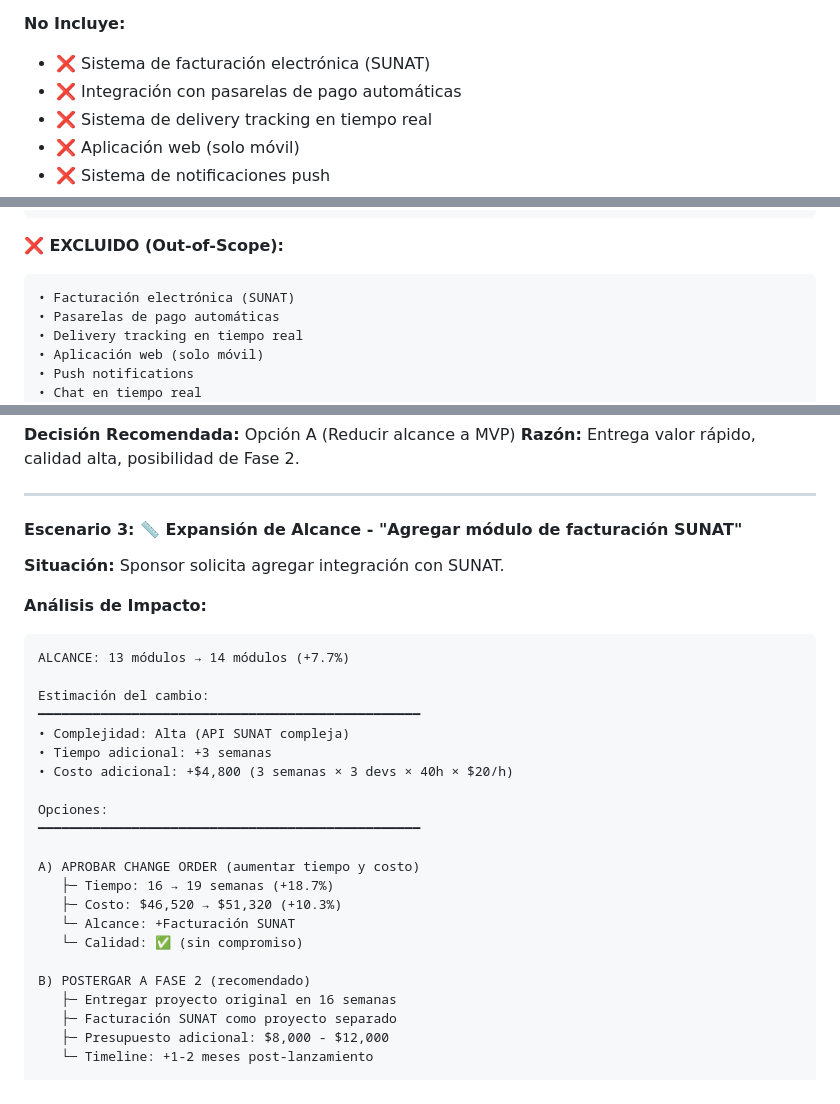
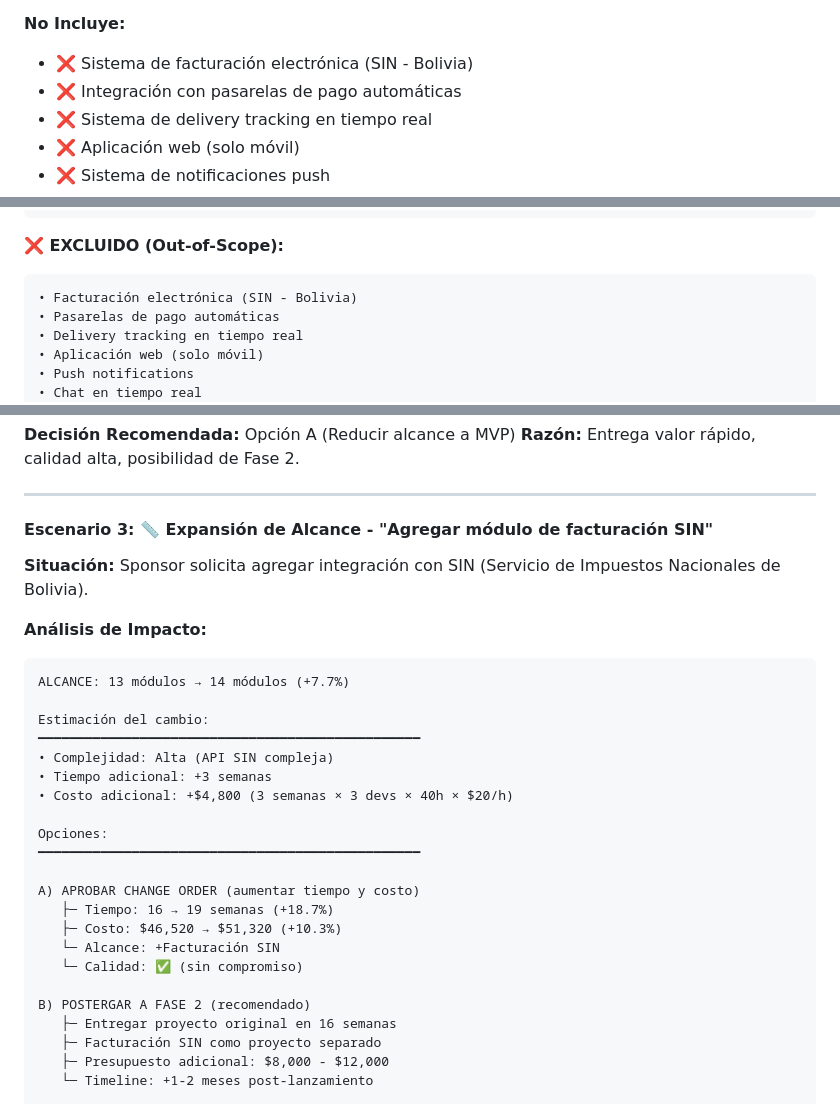
Before and after one commit to Davichox1106/munani_app_v2, a Markdown page: GESTION_PROYECTO_FINAL.md, 3 parts joined by grey strips. Drawn GitHub-style.

````diff
--- a/GESTION_PROYECTO_FINAL.md
+++ b/GESTION_PROYECTO_FINAL.md
@@ -65,7 +65,7 @@ Desarrollar una aplicación móvil empresarial de e-commerce para la comercializ
 - ✅ Aplicación móvil multiplataforma (Android/iOS)
 
 **No Incluye:**
-- ❌ Sistema de facturación electrónica (SUNAT)
+- ❌ Sistema de facturación electrónica (SIN - Bolivia)
 - ❌ Integración con pasarelas de pago automáticas
 - ❌ Sistema de delivery tracking en tiempo real
 - ❌ Aplicación web (solo móvil)
@@ -955,7 +955,7 @@ Si COSTO ↑ (se aumenta):
 
 **❌ EXCLUIDO (Out-of-Scope):**
 ```
-• Facturación electrónica (SUNAT)
+• Facturación electrónica (SIN - Bolivia)
 • Pasarelas de pago automáticas
 • Delivery tracking en tiempo real
 • Aplicación web (solo móvil)
@@ -1175,9 +1175,9 @@ C) NEGOCIAR (pago por fases)
 
 ---
 
-#### Escenario 3: 📏 **Expansión de Alcance - "Agregar módulo de facturación SUNAT"**
+#### Escenario 3: 📏 **Expansión de Alcance - "Agregar módulo de facturación SIN"**
 
-**Situación:** Sponsor solicita agregar integración con SUNAT.
+**Situación:** Sponsor solicita agregar integración con SIN (Servicio de Impuestos Nacionales de Bolivia).
 
 **Análisis de Impacto:**
 ```
@@ -1185,7 +1185,7 @@ ALCANCE: 13 módulos → 14 módulos (+7.7%)
 
 Estimación del cambio:
 ━━━━━━━━━━━━━━━━━━━━━━━━━━━━━━━━━━━━━━━━━━━━━━━━━
-• Complejidad: Alta (API SUNAT compleja)
+• Complejidad: Alta (API SIN compleja)
 • Tiempo adicional: +3 semanas
 • Costo adicional: +$4,800 (3 semanas × 3 devs × 40h × $20/h)
 
@@ -1195,12 +1195,12 @@ Opciones:
 A) APROBAR CHANGE ORDER (aumentar tiempo y costo)
    ├─ Tiempo: 16 → 19 semanas (+18.7%)
    ├─ Costo: $46,520 → $51,320 (+10.3%)
-   └─ Alcance: +Facturación SUNAT
+   └─ Alcance: +Facturación SIN
    └─ Calidad: ✅ (sin compromiso)
 
 B) POSTERGAR A FASE 2 (recomendado)
    ├─ Entregar proyecto original en 16 semanas
-   ├─ Facturación SUNAT como proyecto separado
+   ├─ Facturación SIN como proyecto separado
    ├─ Presupuesto adicional: $8,000 - $12,000
    └─ Timeline: +1-2 meses post-lanzamiento
 
````
Also changed, not shown: other parts of GESTION_PROYECTO_FINAL.md (+1 -1 lines), GESTION_PROYECTO_v1.md (+7 -7 lines).
